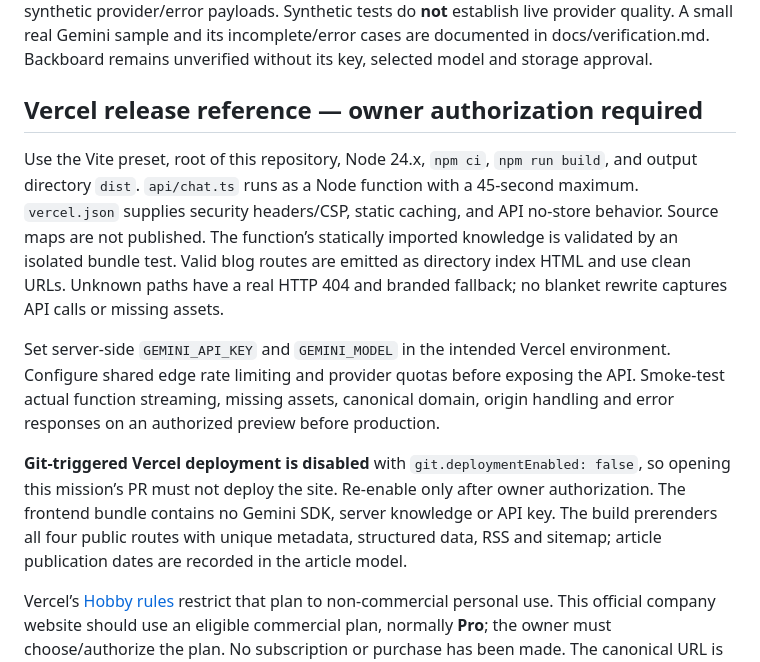
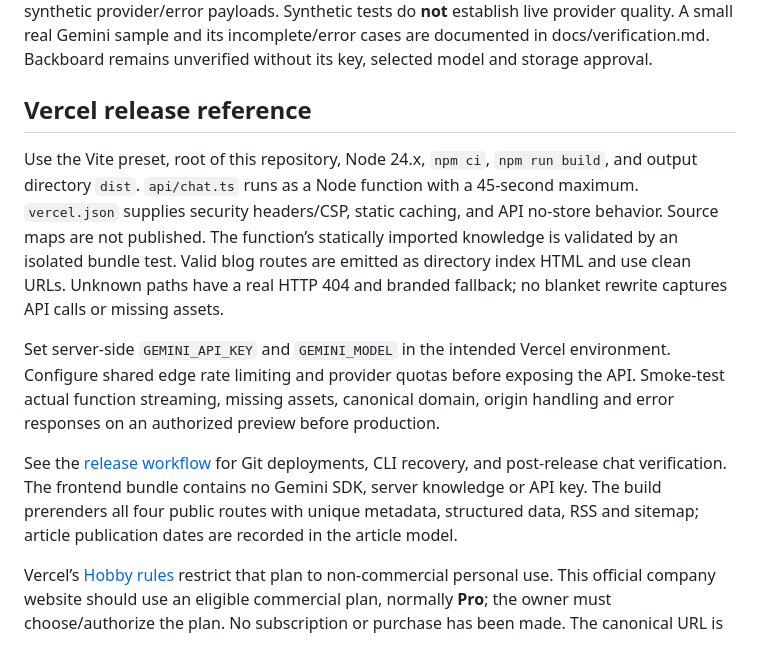
Before and after one commit to Golixco/Golixco_HomeUI, a Markdown page: README.md, the part around the change. Drawn GitHub-style.

Commit message:
Update the remaining Vercel release reference

```diff
--- a/README.md
+++ b/README.md
@@ -91,12 +91,12 @@ npm audit
 
 Node tests cover blog content/metadata/link construction, quota-only provider failover, and the 24 acceptance scenarios (including the contextual fourth-dimension case), malicious history and links, request limits, streaming, cancellation, timeouts, provider failures, and the standalone function bundle. Browser tests cover mobile/desktop blog routes, section navigation, animation timing, summary tools and real local FAQ responses and explicitly synthetic provider/error payloads. Synthetic tests do **not** establish live provider quality. A small real Gemini sample and its incomplete/error cases are documented in docs/verification.md. Backboard remains unverified without its key, selected model and storage approval.
 
-## Vercel release reference — owner authorization required
+## Vercel release reference
 
 Use the Vite preset, root of this repository, Node 24.x, `npm ci`, `npm run build`, and output directory `dist`. `api/chat.ts` runs as a Node function with a 45-second maximum. `vercel.json` supplies security headers/CSP, static caching, and API no-store behavior. Source maps are not published. The function’s statically imported knowledge is validated by an isolated bundle test. Valid blog routes are emitted as directory index HTML and use clean URLs. Unknown paths have a real HTTP 404 and branded fallback; no blanket rewrite captures API calls or missing assets.
 
 Set server-side `GEMINI_API_KEY` and `GEMINI_MODEL` in the intended Vercel environment. Configure shared edge rate limiting and provider quotas before exposing the API. Smoke-test actual function streaming, missing assets, canonical domain, origin handling and error responses on an authorized preview before production.
 
-**Git-triggered Vercel deployment is disabled** with `git.deploymentEnabled: false`, so opening this mission’s PR must not deploy the site. Re-enable only after owner authorization. The frontend bundle contains no Gemini SDK, server knowledge or API key. The build prerenders all four public routes with unique metadata, structured data, RSS and sitemap; article publication dates are recorded in the article model.
+See the [release workflow](GETTING_STARTED.md#vercel-operations) for Git deployments, CLI recovery, and post-release chat verification. The frontend bundle contains no Gemini SDK, server knowledge or API key. The build prerenders all four public routes with unique metadata, structured data, RSS and sitemap; article publication dates are recorded in the article model.
 
 Vercel’s [Hobby rules](https://vercel.com/docs/plans/hobby) restrict that plan to non-commercial personal use. This official company website should use an eligible commercial plan, normally **Pro**; the owner must choose/authorize the plan. No subscription or purchase has been made. The canonical URL is `https://golixco.com/`; inspect existing domain attachment and redirects before any authorized release. Do not change Cloudflare DNS, mail routing, `lol.golixco.com`, CloudFront, ACM or AWS resources as part of this local mission.
```
